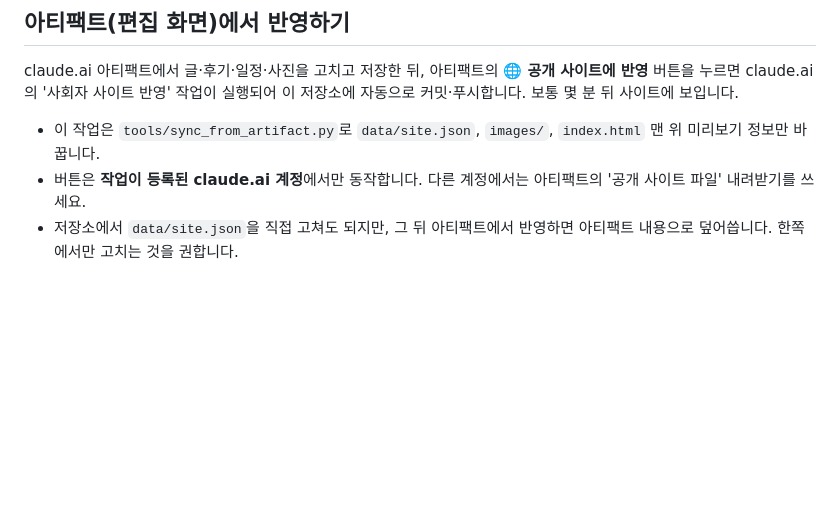
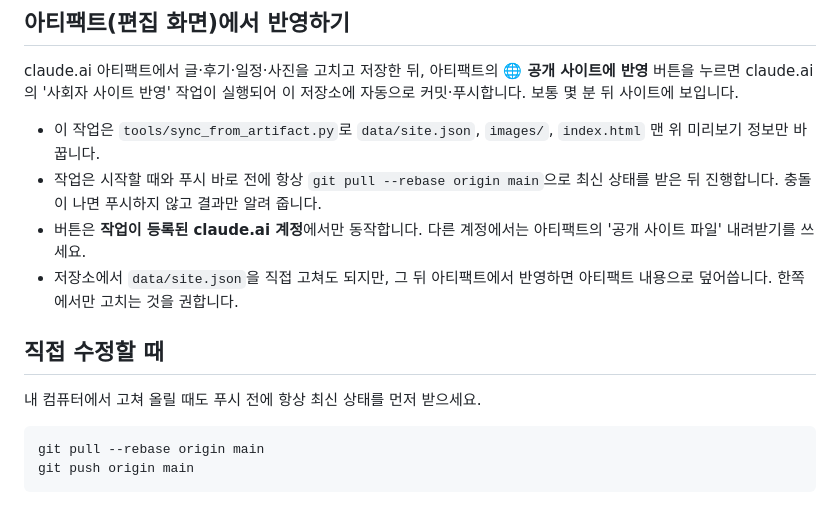
Before and after one commit to tkdgus530-netizen/tkdgus530-netizen.github.io, a Markdown page: README.md, the part around the change. GitHub-like rendering; blank space fills up the shorter version.

Commit message:
README: 푸시 전 최신 동기화 원칙 추가
Co-Authored-By: Claude Opus 5.5 <noreply@anthropic.com>
Claude-Session: https://claude.ai/code/session_01H8hvEVv9Vr5i4Pmqfsg4SF

````diff
--- a/README.md
+++ b/README.md
@@ -93,5 +93,15 @@ claude.ai 아티팩트에서 글·후기·일정·사진을 고치고 저장한
 claude.ai의 '사회자 사이트 반영' 작업이 실행되어 이 저장소에 자동으로 커밋·푸시합니다. 보통 몇 분 뒤 사이트에 보입니다.
 
 - 이 작업은 `tools/sync_from_artifact.py`로 `data/site.json`, `images/`, `index.html` 맨 위 미리보기 정보만 바꿉니다.
+- 작업은 시작할 때와 푸시 바로 전에 항상 `git pull --rebase origin main`으로 최신 상태를 받은 뒤 진행합니다. 충돌이 나면 푸시하지 않고 결과만 알려 줍니다.
 - 버튼은 **작업이 등록된 claude.ai 계정**에서만 동작합니다. 다른 계정에서는 아티팩트의 '공개 사이트 파일' 내려받기를 쓰세요.
 - 저장소에서 `data/site.json`을 직접 고쳐도 되지만, 그 뒤 아티팩트에서 반영하면 아티팩트 내용으로 덮어씁니다. 한쪽에서만 고치는 것을 권합니다.
+
+## 직접 수정할 때
+
+내 컴퓨터에서 고쳐 올릴 때도 푸시 전에 항상 최신 상태를 먼저 받으세요.
+
+```bash
+git pull --rebase origin main
+git push origin main
+```
````
